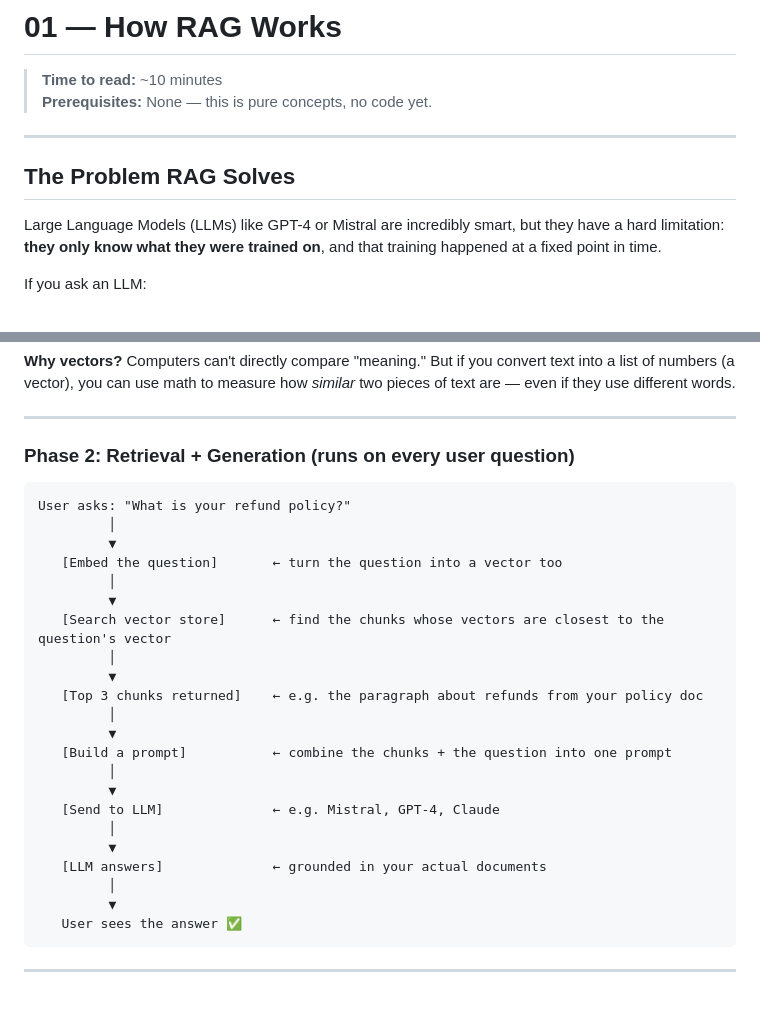
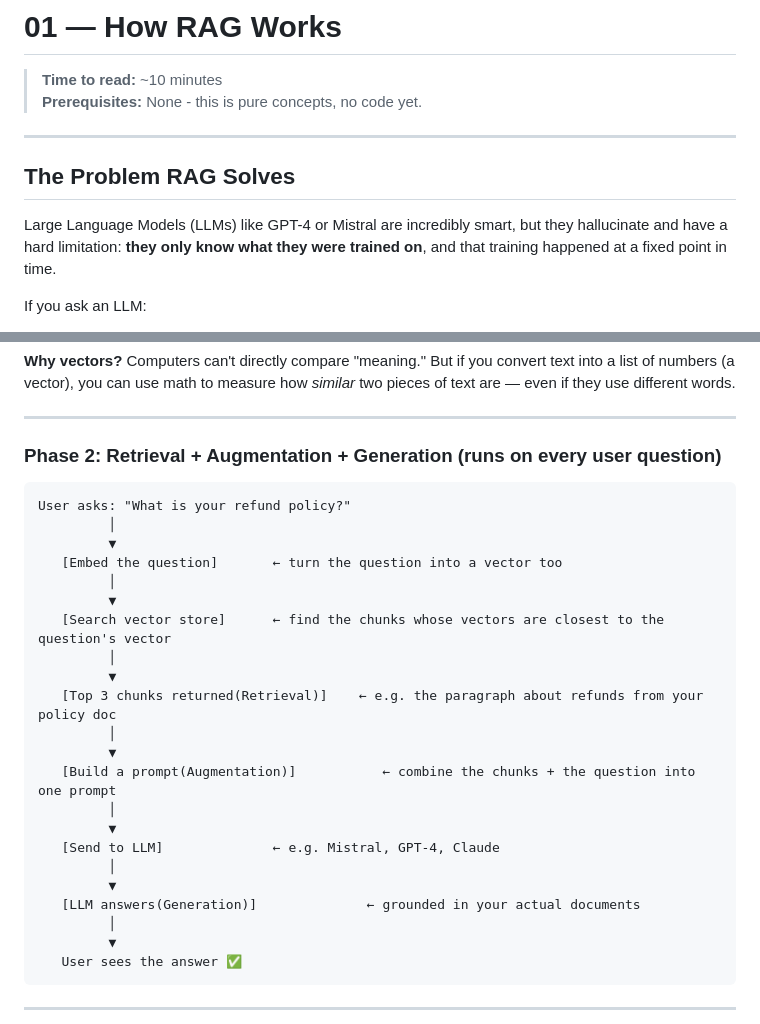
Before and after one commit to linus-ireri/how-to-create-a-RAG-Agent, a Markdown page: docs/01-how-rag-works.md, 2 parts joined by grey strips. Drawn GitHub-style; blank space fills up the shorter version.

Commit message:
update to the docs

````diff
--- a/docs/01-how-rag-works.md
+++ b/docs/01-how-rag-works.md
@@ -1,13 +1,13 @@
 # 01 — How RAG Works
 
 > **Time to read:** ~10 minutes
-> **Prerequisites:** None — this is pure concepts, no code yet.
+> **Prerequisites:** None - this is pure concepts, no code yet.
 
 ---
 
 ## The Problem RAG Solves
 
-Large Language Models (LLMs) like GPT-4 or Mistral are incredibly smart, but they have a hard limitation: **they only know what they were trained on**, and that training happened at a fixed point in time.
+Large Language Models (LLMs) like GPT-4 or Mistral are incredibly smart, but they hallucinate and have a hard limitation: **they only know what they were trained on**, and that training happened at a fixed point in time.
 
 If you ask an LLM:
 - *"What does our company refund policy say?"* → It doesn't know.
@@ -47,7 +47,7 @@ Your Documents (.txt, .md, .pdf, etc.)
 
 ---
 
-### Phase 2: Retrieval + Generation (runs on every user question)
+### Phase 2: Retrieval + Augmentation + Generation (runs on every user question)
 
 ```
 User asks: "What is your refund policy?"
@@ -59,16 +59,16 @@ User asks: "What is your refund policy?"
    [Search vector store]      ← find the chunks whose vectors are closest to the question's vector
          │
          ▼
-   [Top 3 chunks returned]    ← e.g. the paragraph about refunds from your policy doc
+   [Top 3 chunks returned(Retrieval)]    ← e.g. the paragraph about refunds from your policy doc
          │
          ▼
-   [Build a prompt]           ← combine the chunks + the question into one prompt
+   [Build a prompt(Augmentation)]           ← combine the chunks + the question into one prompt
          │
          ▼
    [Send to LLM]              ← e.g. Mistral, GPT-4, Claude
          │
          ▼
-   [LLM answers]              ← grounded in your actual documents
+   [LLM answers(Generation)]              ← grounded in your actual documents
          │
          ▼
    User sees the answer ✅
````
Also changed, not shown: other parts of docs/01-how-rag-works.md (+1 -1 lines).
